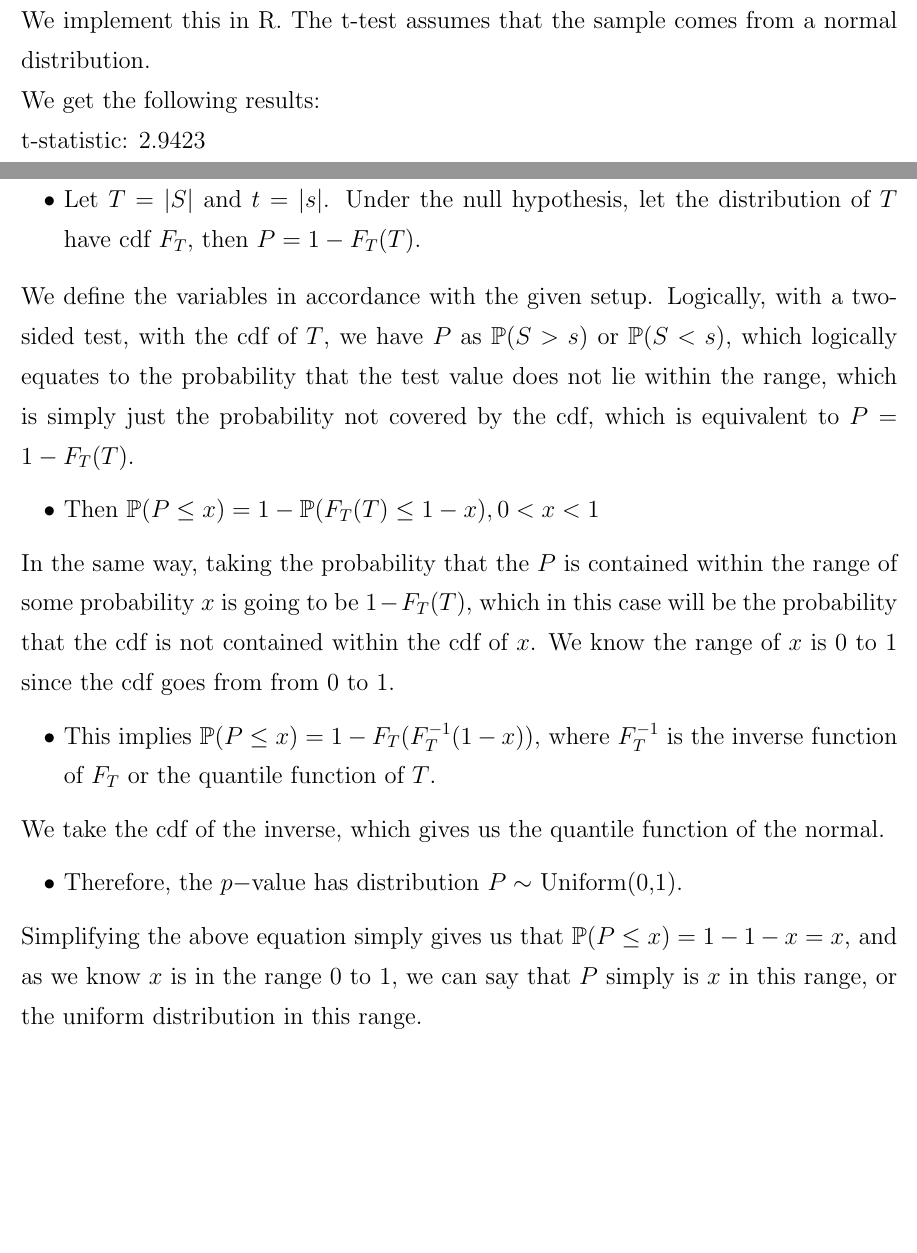
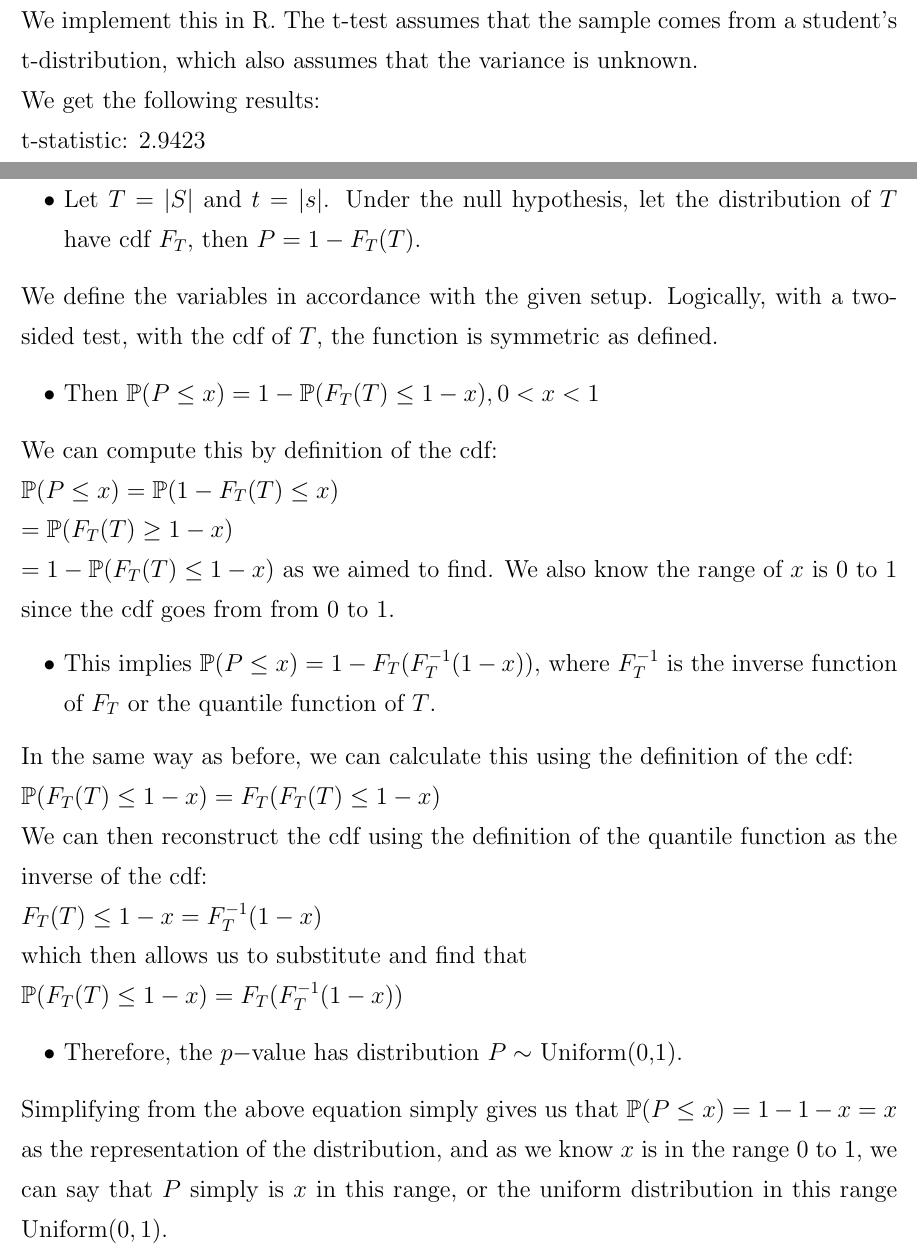
Before and after one commit to michaelghuang19/cfrm420, a LaTeX problem sheet (hw7/hw7.tex): two parts of pages 1 and 2 of 5, joined at a grey line, cut so that both start at the same text, the shorter picture padded with empty space. Compiled offline with pdfLaTeX.

Commit message:
final hw7

```diff
--- a/hw7/hw7.tex
+++ b/hw7/hw7.tex
@@ -20,7 +20,7 @@
 
 \subsection*{(a)}
 
-We implement this in R. The t-test assumes that the sample comes from a normal distribution.
+We implement this in R. The t-test assumes that the sample comes from a student's t-distribution, which also assumes that the variance is unknown.
 % but that the monthly log returns are not normal.
 % what does this mean?
 \\
@@ -43,24 +43,35 @@ Since our p-value of $0.05662 > 0.05$, we end up failing to reject the null hypo
 {\Large
 \subsection*{(a)}
 
-% TODO: check this
 \begin{itemize}
   \item Let $T = |S|$ and $t = |s|$. Under the null hypothesis, let the distribution of $T$ have cdf $F_T$, then $P = 1 - F_T(T).$
 \end{itemize}
-We define the variables in accordance with the given setup. Logically, with a two-sided test, with the cdf of $T$, we have $P$ as $\mathbb{P}(S > s)$ or $\mathbb{P}(S < s)$, which logically equates to the probability that the test value does not lie within the range, which is simply just the probability not covered by the cdf, which is equivalent to $P = 1 - F_T(T).$
+We define the variables in accordance with the given setup. Logically, with a two-sided test, with the cdf of $T$, the function is symmetric as defined.
+
+% we have $P$ as $\mathbb{P}(S > s)$ or $\mathbb{P}(S < s)$, which logically equates to the probability that the test value does not lie within the range, which is simply just the probability not covered by the cdf, which is equivalent to $P = 1 - F_T(T).$
 \begin{itemize}
   \item Then $\mathbb{P}(P \leq x) = 1 - \mathbb{P}(F_T(T) \leq 1 - x), 0 < x < 1$
 \end{itemize}
-In the same way, taking the probability that the $P$ is contained within the range of some probability $x$ is going to be $1 - F_T(T)$, which in this case will be the probability that the cdf is not contained within the cdf of $x$. We know the range of $x$ is 0 to 1 since the cdf goes from from 0 to 1.
+% In the same way, taking the probability that the $P$ is contained within the range of some probability $x$ is going to be $1 - F_T(T)$, which in this case will be the probability that the cdf is not contained within the cdf of $x$.
+We can compute this by definition of the cdf: \\
+$\mathbb{P}(P \leq x) = \mathbb{P}(1-F_T(T) \leq x)$ \\
+$= \mathbb{P}(F_T(T) \geq 1-x)$ \\
+$= 1 - \mathbb{P}(F_T(T) \leq 1-x)$ as we aimed to find. We also know the range of $x$ is 0 to 1 since the cdf goes from from 0 to 1.
 \begin{itemize}
   \item This implies $\mathbb{P}(P \leq x) = 1 - F_T(F_T^{-1}(1-x)),$ where $F_T^{-1}$ is the inverse function of $F_T$ or the quantile function of $T$.
 \end{itemize}
-We take the cdf of the inverse, which gives us the quantile function of the normal.
-% TODO: what?
+In the same way as before, we can calculate this using the definition of the cdf: \\
+$\mathbb{P}(F_T(T) \leq 1 - x) = F_T(F_T(T) \leq 1-x)$ \\
+We can then reconstruct the cdf using the definition of the quantile function as the inverse of the cdf: \\
+$F_T(T) \leq 1 - x = F_T^{-1}(1-x)$ \\
+which then allows us to substitute and find that \\
+$\mathbb{P}(F_T(T) \leq 1 - x) = F_T(F_T^{-1}(1-x))$
+
+% We take the cdf of the inverse, which gives us the quantile function of the normal.
 \begin{itemize}
   \item Therefore, the $p-$value has distribution $P \sim$ Uniform(0,1).
 \end{itemize}
-Simplifying the above equation simply gives us that $\mathbb{P}(P \leq x) = 1 - 1 - x = x$, and as we know $x$ is in the range 0 to 1, we can say that $P$ simply is $x$ in this range, or the uniform distribution in this range.
+Simplifying from the above equation simply gives us that $\mathbb{P}(P \leq x) = 1 - 1 - x = x$ as the representation of the distribution, and as we know $x$ is in the range 0 to 1, we can say that $P$ simply is $x$ in this range, or the uniform distribution in this range $\text{Uniform}(0,1)$.
 
 \subsection*{(b)}
 
```
Also changed, not shown: hw7/hw7.tex (12 more changed lines), 1 other file.
